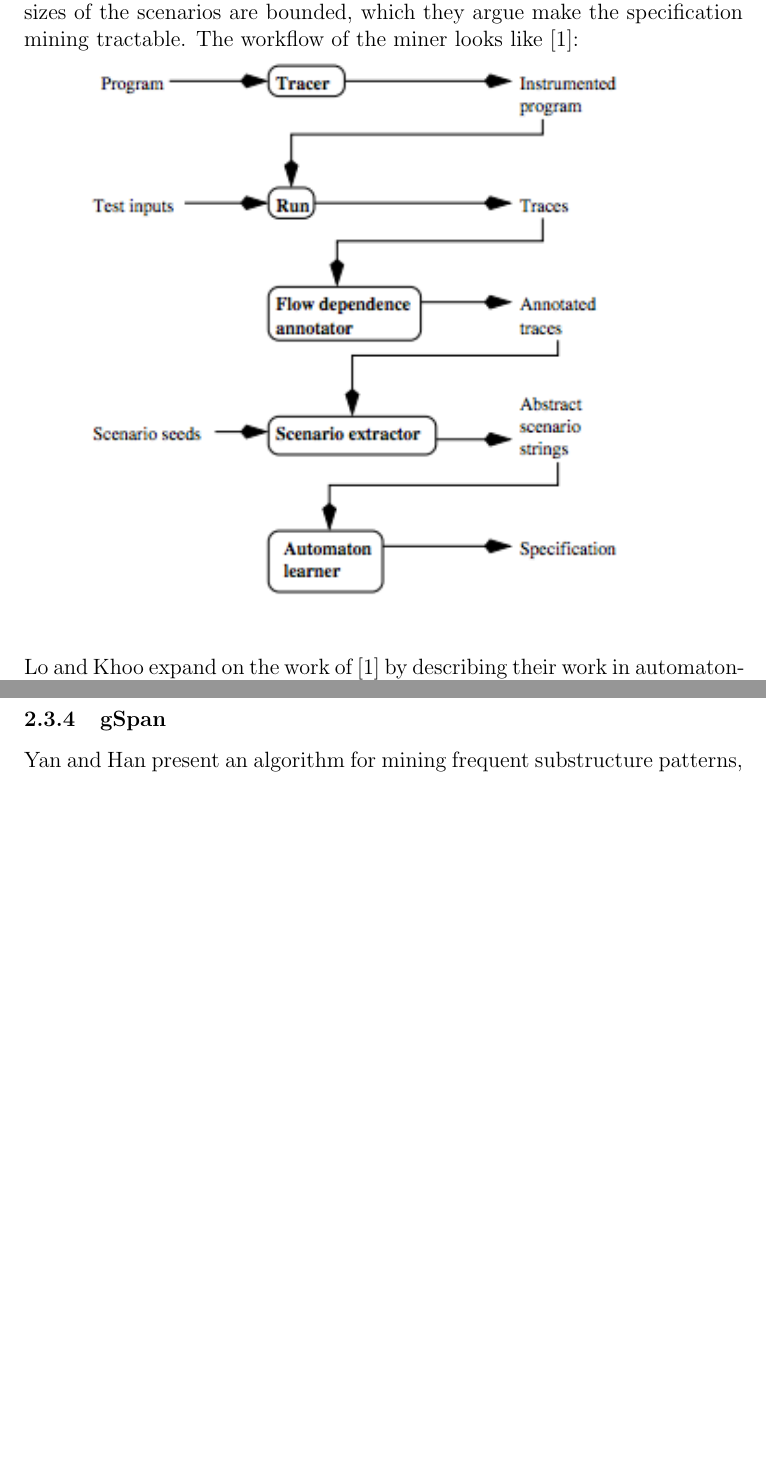
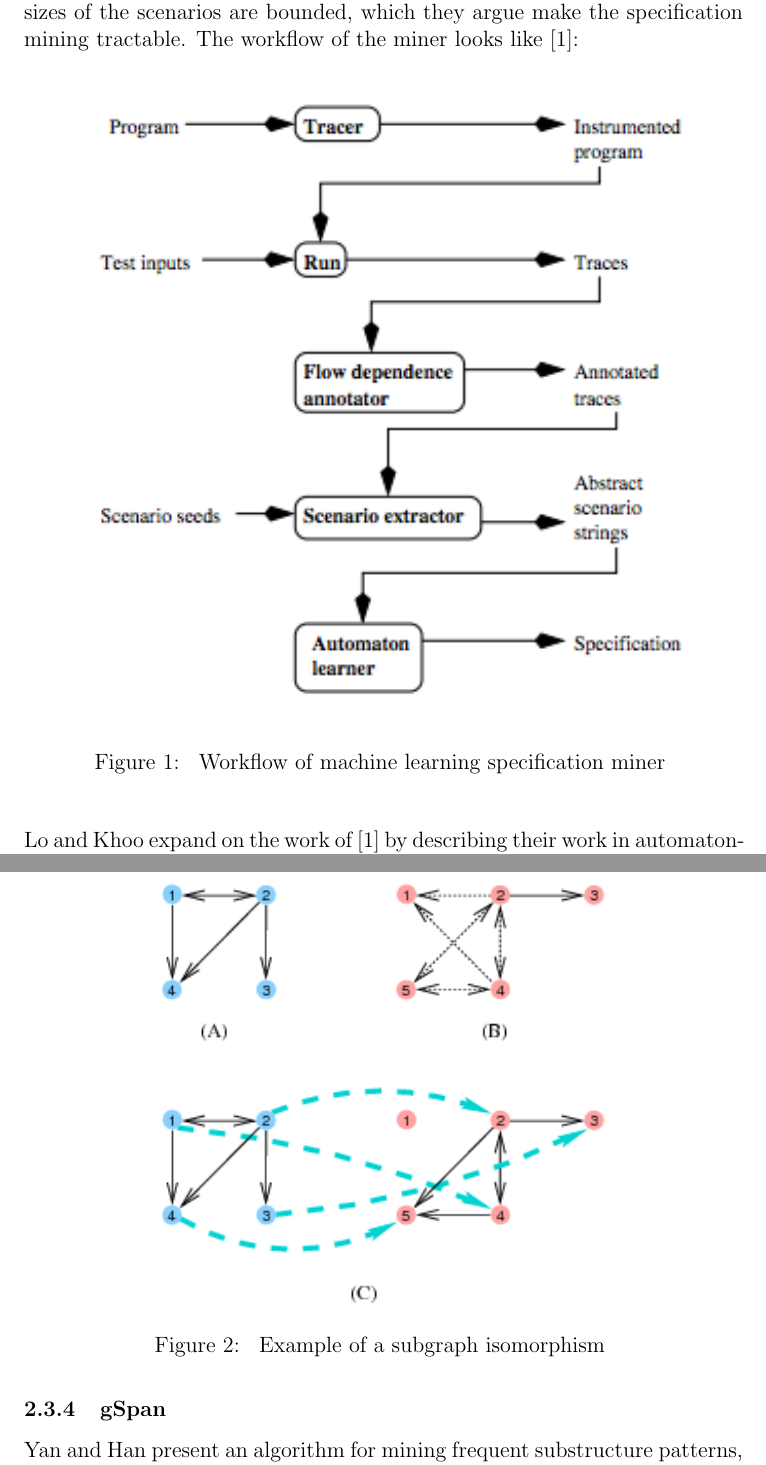
Before and after one commit to jonpiffle/SpecMining, a LaTeX document (report.tex): two parts of pages 5 and 8 of 20, joined at a grey line, cut so that both start at the same text, the shorter picture padded with empty space. Compiled offline with pdfLaTeX.

Commit message:
turned images into figures

```diff
--- a/report.tex
+++ b/report.tex
@@ -95,7 +95,14 @@ than the original traces, so the automaton learner learns the specifications
 much faster. Second, the sizes of the scenarios are bounded, which they argue
 make the specification mining tractable. The workflow of the miner looks like
 \cite{Ammons:2002:MS:503272.503275}:\\
-\includegraphics{machine_learning_miner_workflow.png}
+\begin{figure}[ht]
+\centerline{
+\includegraphics[width=\linewidth]{machine_learning_miner_workflow.png}
+}
+\caption{\label{machine_learning_miner_workflow}
+    Workflow of machine learning specification miner
+}
+\end{figure}
 \\
 
 \noindent Lo and Khoo expand on the work of \cite{Ammons:2002:MS:503272.503275}
@@ -166,3 +173,11 @@ The subgraph isomorphism problem asks the question: given graphs $G$ and $H$,
 does there exist a subgraph $G_0$ of $G$ such that $G_0$ is isomorphic to $H$?
 Such an isomorphism is illustrated in the following diagram (C highlights the
 subgraph of B that is isomorphic to A):
+\begin{figure}[ht]
+\centerline{
+    \includegraphics{subgraph_isomorphism.png}
+}
+\caption{\label{subgraph_isomorphism}
+    Example of a subgraph isomorphism
+}
+\end{figure}
```
Also changed, not shown: report.tex (3 more changed lines).
